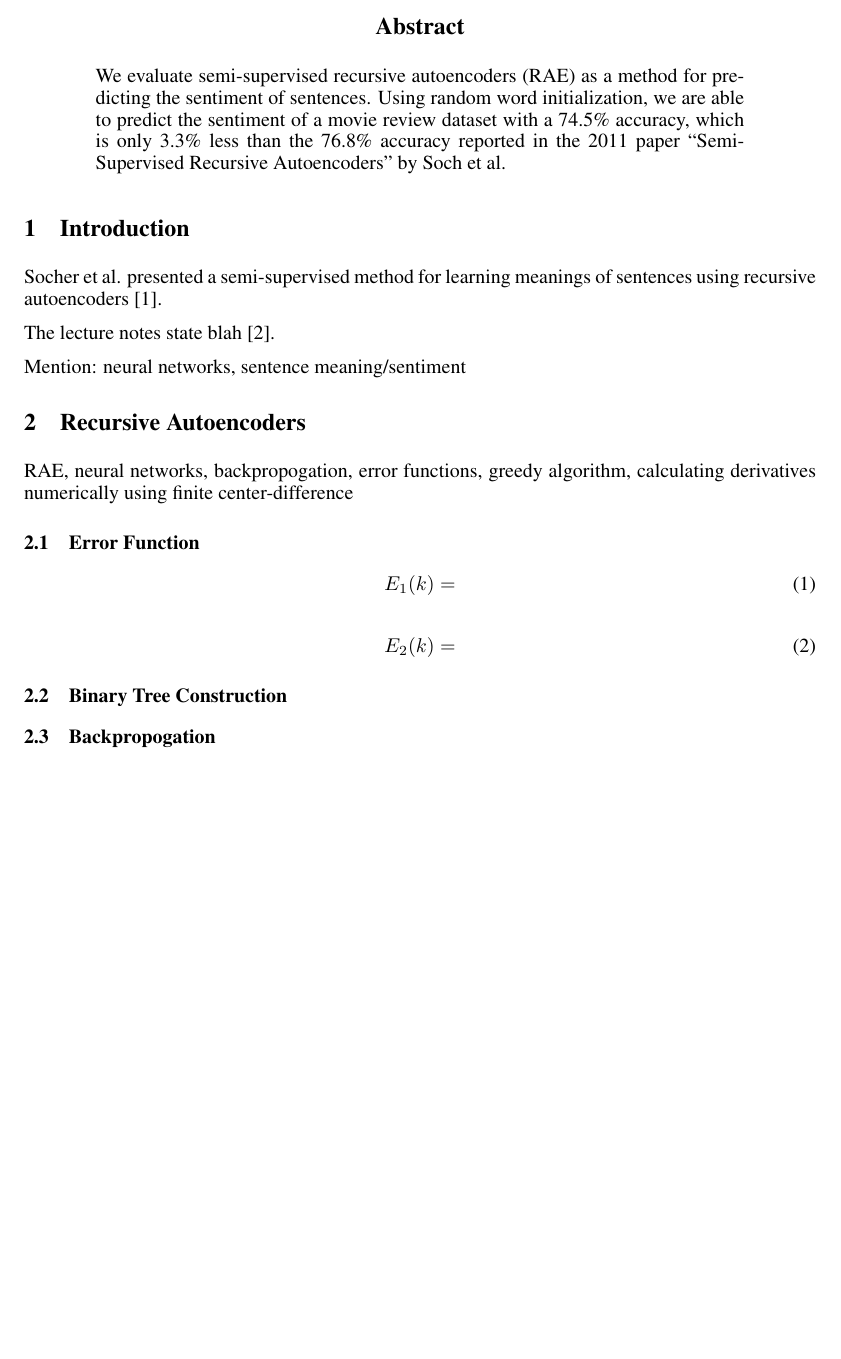
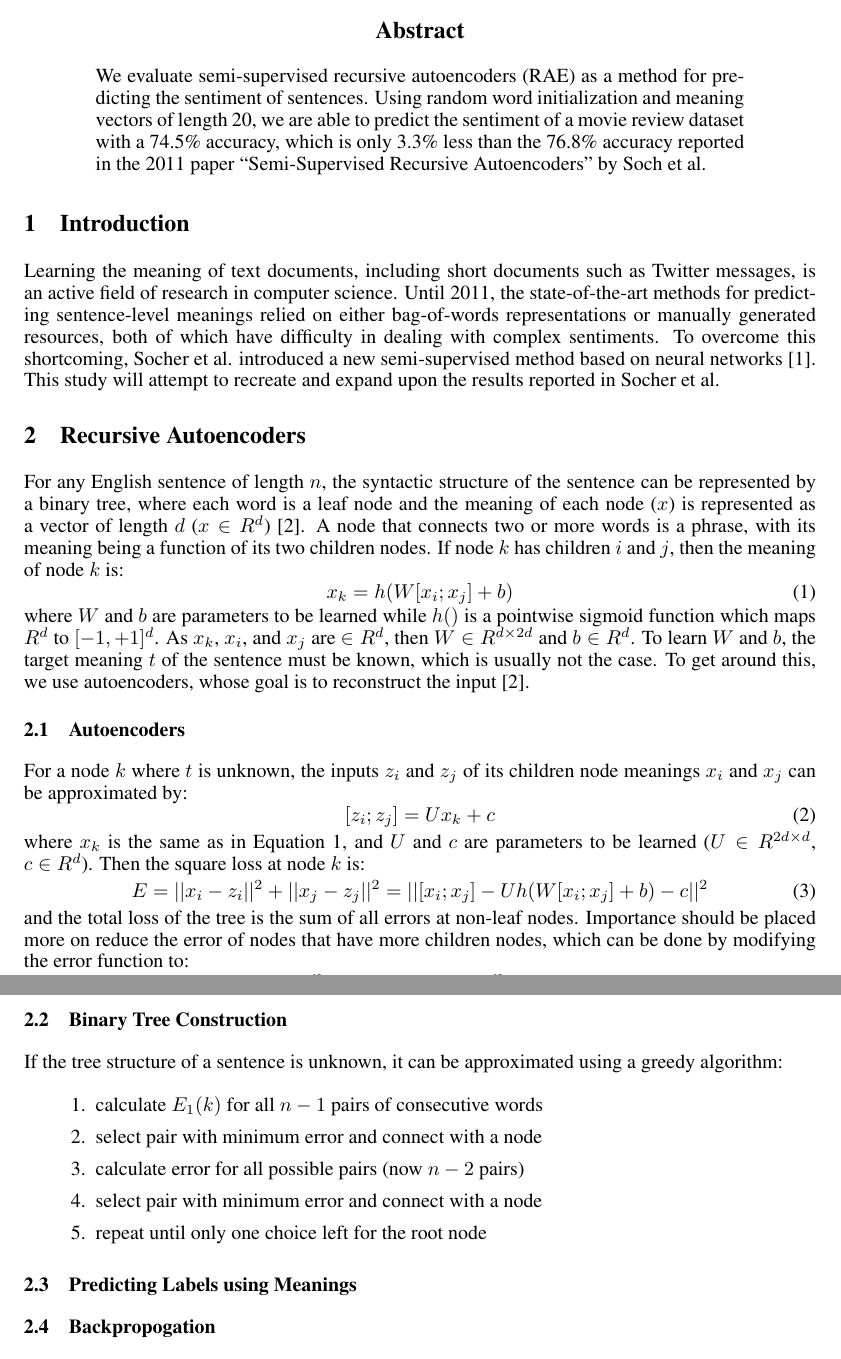
Before and after one commit to yindlib/CSE250B_NN, a LaTeX paper (report/report_nn.tex): part of page 1 of 4 before the commit and two parts of pages 1 and 2 of 5 after it, the two joined at a grey line, cut so that both start at the same text, the shorter picture padded with empty space. Compiled offline with pdfLaTeX.

Commit message:
Adding methods (autoencoders and greedy algo)

```diff
--- a/report/report_nn.tex
+++ b/report/report_nn.tex
@@ -40,7 +40,7 @@ David Larson \\
 
 
 \begin{abstract}
-We evaluate semi-supervised recursive autoencoders (RAE) as a method for predicting the sentiment of sentences. Using random word initialization, we are able to predict the sentiment of a movie review dataset with a 74.5\% accuracy, which is only 3.3\% less than the 76.8\% accuracy reported in the 2011 paper ``Semi-Supervised Recursive Autoencoders'' by Soch et al.
+We evaluate semi-supervised recursive autoencoders (RAE) as a method for predicting the sentiment of sentences. Using random word initialization and meaning vectors of length 20, we are able to predict the sentiment of a movie review dataset with a 74.5\% accuracy, which is only 3.3\% less than the 76.8\% accuracy reported in the 2011 paper ``Semi-Supervised Recursive Autoencoders'' by Soch et al.
 \end{abstract}
 
 
@@ -49,12 +49,8 @@ We evaluate semi-supervised recursive autoencoders (RAE) as a method for predict
 % INTRO
 %-----------------------------------------------------------------------------
 \section{Introduction}
+Learning the meaning of text documents, including short documents such as Twitter messages, is an active field of research in computer science. Until 2011, the state-of-the-art methods for predicting sentence-level meanings relied on either bag-of-words representations or manually generated resources, both of which have difficulty in dealing with complex sentiments. To overcome this shortcoming, Socher et al. introduced a new semi-supervised method based on neural networks \cite{Socher}. This study will attempt to recreate and expand upon the results reported in Socher et al.
 
-Socher et al. presented a semi-supervised method for learning meanings of sentences using recursive autoencoders \cite{Socher}.
-
-The lecture notes state blah \cite{CSE250B}.
-
-Mention: neural networks, sentence meaning/sentiment
 
 
 
@@ -62,15 +58,22 @@ Mention: neural networks, sentence meaning/sentiment
 % ALGORITHMS
 %-----------------------------------------------------------------------------
 \section{Recursive Autoencoders}
-
-RAE, neural networks, backpropogation, error functions, greedy algorithm, calculating derivatives numerically using finite center-difference
+For any English sentence of length $n$, the syntactic structure of the sentence can be represented by a binary tree, where each word is a leaf node and the meaning of each node ($x$) is represented as a vector of length $d$ ($x \in R^d$) \cite{CSE250B}. A node that connects two or more words is a phrase, with its meaning being a function of its two children nodes. If node $k$ has children $i$ and $j$, then the meaning of node $k$ is:
+\begin{equation}
+    x_k = h(W[x_i ; x_j] + b)
+    \label{eq:xk}
+\end{equation}
+where $W$ and $b$ are parameters to be learned while $h()$ is a pointwise sigmoid function which maps $R^d$ to $[-1, +1]^d$. As $x_k$, $x_i$, and $x_j$ are $\in R^d$, then $W \in R^{d \times 2d}$ and $b \in R^d$. To learn $W$ and $b$, the target meaning $t$ of the sentence must be known, which is usually not the case. To get around this, we use autoencoders, whose goal is to reconstruct the input \cite{CSE250B}.
 
 
-\subsection{Error Function}
+\subsection{Autoencoders}
+For a node $k$ where $t$ is unknown, the inputs $z_i$ and $z_j$ of its children node meanings $x_i$ and $x_j$ can be approximated by:
 \begin{equation}
-    E_1 (k) =
+    [z_i ; z_j] = U x_k + c
 \end{equation}
-
+where $x_k$ is the same as in Equation \ref{eq:xk}, and $U$ and $c$ are parameters to be learned ($U \in R^{2d \times d}$, $c \in R^d$). Then the square loss at node $k$ is:
 \begin{equation}
-    E_2 (k) =
+    E = ||x_i - z_i||^2 + ||x_j - z_j||^2 = || [x_i;x_j] - U h(W[x_i; x_j] + b) - c||^2
 \end{equation}
+and the total loss of the tree is the sum of all errors at non-leaf nodes. Importance should be placed more on reduce the error of nodes that have more children nodes, which can be done by modifying the error function to:
+\begin{equation}
@@ -77,6 +83,19 @@ RAE, neural networks, backpropogation, error functions, greedy algorithm, calcul
 
 
 \subsection{Binary Tree Construction}
+If the tree structure of a sentence is unknown, it can be approximated using a greedy algorithm:
+\begin{enumerate}
+    \item calculate $E_1(k)$ for all $n - 1$ pairs of consecutive words
+    \item select pair with minimum error and connect with a node
+    \item calculate error for all possible pairs (now $n-2$ pairs)
+    \item select pair with minimum error and connect with a node
+    \item repeat until only one choice left for the root node
+\end{enumerate}
+
+
+\subsection{Predicting Labels using Meanings}
+
+
 
 
 \subsection{Backpropogation}
```
Also changed, not shown: report/report_nn.pdf, report/report_nn.tex (7 more changed lines).
